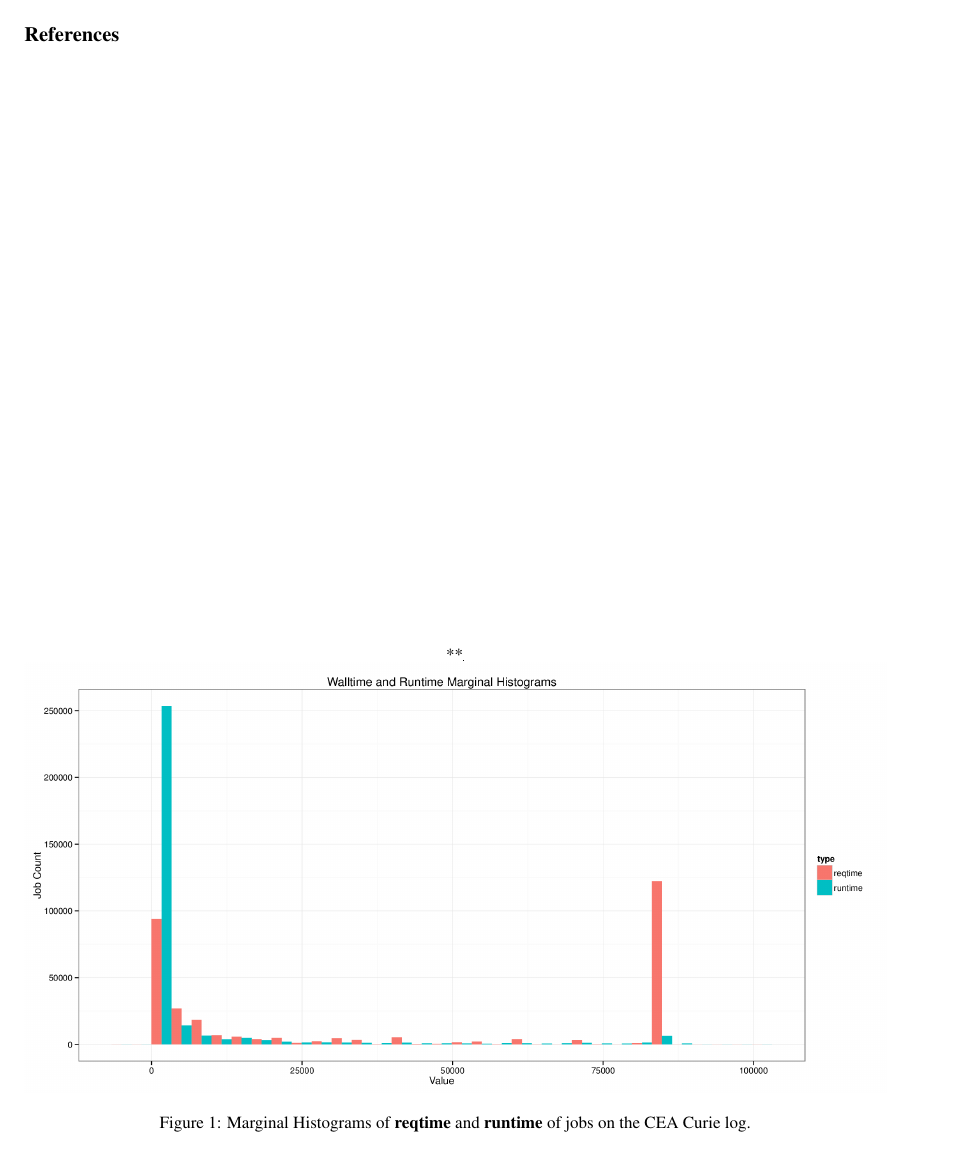
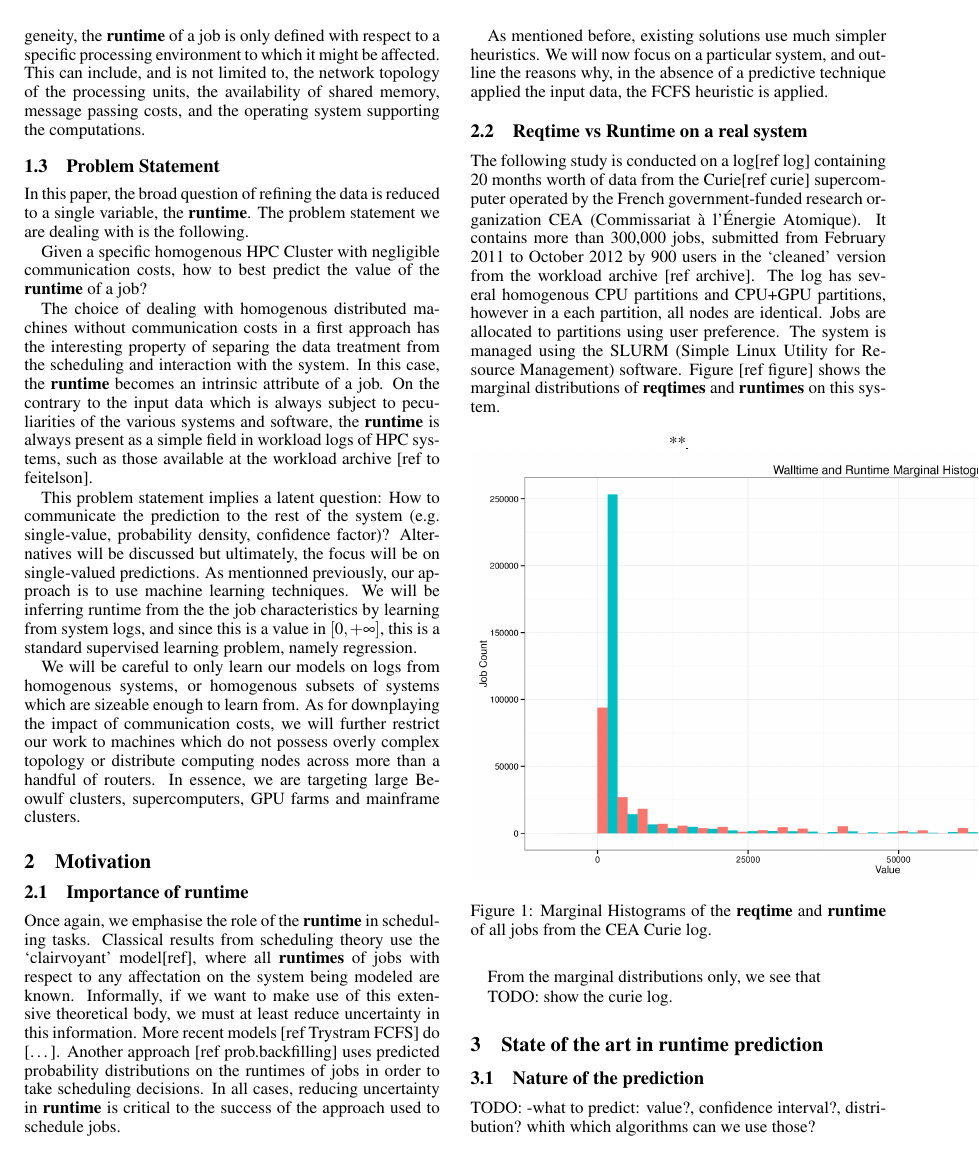
Before and after one commit to jad-darrous/predictsim, a LaTeX paper (pdf/report/report.tex): page 3 of 3 before the commit and page 2 of 3 after it. The pictures show the PDF file pdf/report/report.pdf that the author committed with the source.

Commit message:
reportantibes

```diff
--- a/pdf/report/report.tex
+++ b/pdf/report/report.tex
@@ -131,13 +131,14 @@ As mentioned before, existing solutions use much simpler heuristics. We will now
 The following study is conducted on a log[ref log] containing 20 months worth of data from the Curie[ref curie] supercomputer operated by the French government-funded research organization CEA (Commissariat à l'Énergie Atomique). It contains more than 300,000 jobs, submitted from February 2011 to October 2012 by 900 users in the `cleaned' version from the workload archive [ref archive]. The log has several homogenous CPU partitions and CPU+GPU partitions, however in a each partition, all nodes are identical. Jobs are allocated to partitions using user preference. The system is managed using the SLURM (Simple Linux Utility for Resource Management) software.
 Figure [ref figure] shows the marginal distributions of \textbf{reqtimes} and \textbf{runtimes} on this system.
 
-\begin{figure*}[b]
+\begin{figure}[h]
   \centering\rule{0.8*\textwidth}{0.3*\textwidth}
-
         \includegraphics[width=\textwidth]{../../wallimage-0.png}
         \caption{Marginal Histograms of the \textbf{reqtime} and \textbf{runtime} of all jobs from the CEA Curie log.}
 \label{fig:_wall_run_for_report_pdf}
-\end{figure*}
+\end{figure}
+
+From the marginal distributions only, we see that
 
 
 
```
Also changed, not shown: pdf/report/report.pdf, 2 other files.
